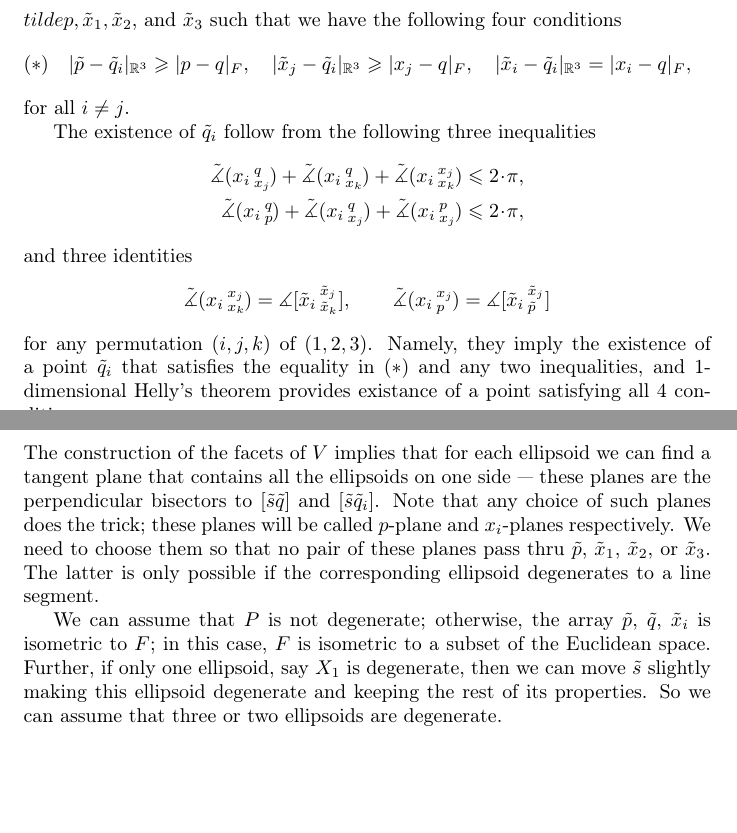
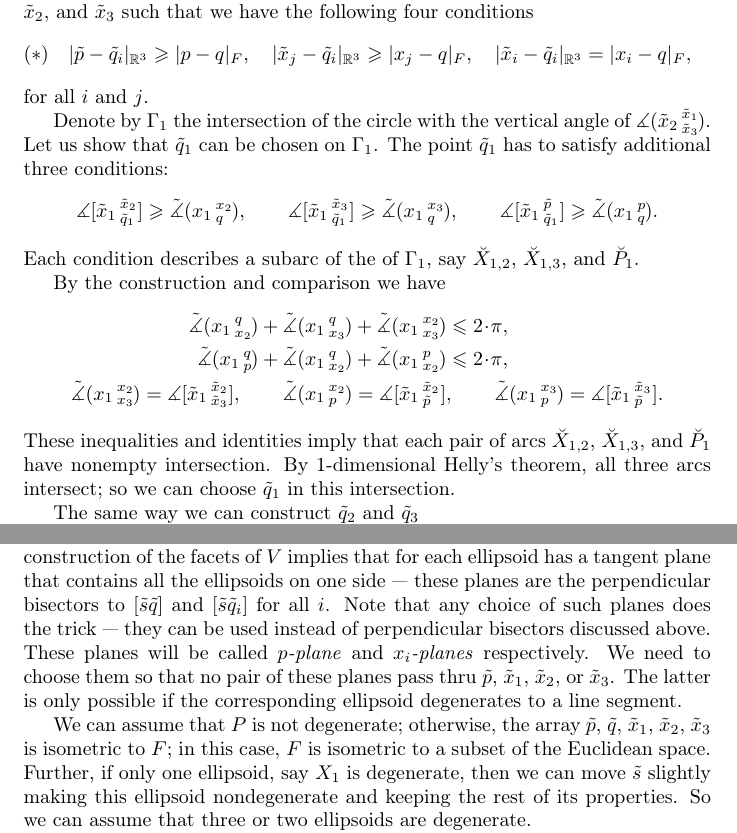
Before and after one commit to anton-petrunin/toyoda, a LaTeX paper (5-CBB.tex, which reads quad.sty): two parts of pages 6 and 7 of 15, joined at a grey line, cut so that both start at the same text, the shorter picture padded with empty space. Compiled offline with pdfLaTeX.

Commit message:
фиксики

```diff
--- a/5-CBB.tex
+++ b/5-CBB.tex
@@ -300,30 +300,42 @@ It implies the existence of point $\tilde q\in\RR^3$ such that
 \]
 for any $i$.
-Further, note that there are points $\tilde q_1$, $\tilde q_2$, $\tilde q_3$ in the plane that contains $\\tilde p, \tilde x_1, \tilde x_2$, and $\tilde x_3$ such that we have the following four conditions
+
+Further, let us show that there are points $\tilde q_1$, $\tilde q_2$, $\tilde q_3$ in the plane thru $\tilde p$, $\tilde x_1$, $\tilde x_2$, and $\tilde x_3$ such that we have the following four conditions
 \[|\tilde p-\tilde q_i|_{\RR^3}\ge |p-q|_F,
 \quad
 |\tilde x_j-\tilde q_i|_{\RR^3}\ge|x_j-q|_F,
 \quad
 |\tilde x_i-\tilde q_i|_{\RR^3}=|x_i-q|_F,
 \leqno({*})\]
-for all $i\ne j$.
+for all $i$ and $j$.
 
-The existence of $\tilde q_i$ follow from the following three inequalities
-\[
-\begin{aligned}
-\angk{x_i}{q}{x_j}+\angk{x_i}{q}{x_k}+\angk{x_i}{x_j}{x_k}&\le 2\cdot\pi,
+Denote by $\Gamma_1$ the intersection of the circle with the vertical angle of $\ang{\tilde x_2}{\tilde x_1}{\tilde x_3}$.
+Let us show that $\tilde q_1$ can be chosen on $\Gamma_1$.
+The point $\tilde q_1$ has to satisfy additional three conditions:
+\[\measuredangle\hinge{\tilde x_1}{\tilde x_2}{\tilde q_1}\ge \angk{x_1}{x_2}{q},
+\qquad
+\measuredangle\hinge{\tilde x_1}{\tilde x_3}{\tilde q_1}\ge \angk{x_1}{x_3}{q},
+\qquad
+\measuredangle\hinge{\tilde x_1}{\tilde p}{\tilde q_1}\ge \angk{x_1}{p}{q}.\]
+Each condition describes a subarc of the of $\Gamma_1$, say $\breve{X}_{1,2}$, $\breve{X}_{1,3}$, and $\breve{P}_{1}$.
+
+By the construction and comparison we have
+\begin{align*}
+\angk{x_1}{q}{x_2}+\angk{x_1}{q}{x_3}&+\angk{x_1}{x_2}{x_3}\le 2\cdot\pi,
 \\
-\angk{x_i}{q}{p}+\angk{x_i}{q}{x_j}+\angk{x_i}{p}{x_j}&\le 2\cdot\pi,
-\end{aligned}
-\]
-and three identities
-\[\angk{x_i}{x_j}{x_k}=\measuredangle\hinge{\tilde x_i}{\tilde x_j}{\tilde x_k},
+\angk{x_1}{q}{p}+\angk{x_1}{q}{x_2}&+\angk{x_1}{p}{x_2}\le 2\cdot\pi,
+\\
+\angk{x_1}{x_2}{x_3}=\measuredangle\hinge{\tilde x_1}{\tilde x_2}{\tilde x_3},
 \qquad
-\angk{x_i}{x_j}{p}=\measuredangle\hinge{\tilde x_i}{\tilde x_j}{\tilde p}
-\]
-for any permutation $(i,j,k)$ of $(1,2,3)$.
-Namely, they imply the existence of a point $\tilde q_i$ that satisfies the equality in $({*})$ and any two inequalities,
-and 1-dimensional Helly's theorem provides existance of a point satisfying all 4 conditions.
+\angk{x_1}{x_2}{p}&=\measuredangle\hinge{\tilde x_1}{\tilde x_2}{\tilde p},
+\qquad
+\angk{x_1}{x_3}{p}=\measuredangle\hinge{\tilde x_1}{\tilde x_3}{\tilde p}.
+\end{align*}
+These inequalities and identities imply that each pair of arcs $\breve{X}_{1,2}$, $\breve{X}_{1,3}$, and $\breve{P}_{1}$ have nonempty intersection.
+By 1-dimensional Helly's theorem, all three arcs intersect;
+so we can choose $\tilde q_1$ in this intersection.
+
+The same way we can construct $\tilde q_2$ and $\tilde q_3$
 
 Now let us show that there is a point $\tilde s\in\RR^2$ such that
 \begin{align*}
@@ -364,16 +379,16 @@ After that we construct a smooth Riemannian manifold with nonnegative curvature
 \end{wrapfigure}
 
 \parit{Step 1.}
-Consider the four ellipsoids $P$, $X_1$, $X_2$, $X_3$ with the major axise $|q-p|$, $|q-x_1|$, $|q-x_2|$,$|q-x_3|$, first focus at $\tilde s$, and the second focus at $\tilde p$, $\tilde x_1$, $\tilde x_2$, $\tilde x_3$ respectively.
-The construction of the facets of $V$ implies that for each ellipsoid we can find a tangent plane that contains all the ellipsoids on one side --- these planes are the perpendicular bisectors to $[\tilde s\tilde q]$ and $[\tilde s\tilde q_i]$.
-Note that any choice of such planes does the trick;
-these planes will be called $p$-plane and $x_i$-planes respectively.
+Consider the four ellipsoids $P$, $X_1$, $X_2$, $X_3$ with the major axes $|q-p|$, $|q-x_1|$, $|q-x_2|$,$|q-x_3|$, first focus at $\tilde s$, and the second focus at $\tilde p$, $\tilde x_1$, $\tilde x_2$, $\tilde x_3$ respectively.
+The construction of the facets of $V$ implies that for each ellipsoid has a tangent plane that contains all the ellipsoids on one side --- these planes are the perpendicular bisectors to $[\tilde s\tilde q]$ and $[\tilde s\tilde q_i]$ for all $i$.
+Note that any choice of such planes does the trick --- they can be used instead of perpendicular bisectors discussed above.
+These planes will be called \emph{$p$-plane} and \emph{$x_i$-planes} respectively.
 We need to choose them so that no pair of these planes pass thru $\tilde p$, $\tilde x_1$, $\tilde x_2$, or $\tilde x_3$.
 The latter is only possible if the corresponding ellipsoid degenerates to a line segment.
 
-We can assume that $P$ is not degenerate; otherwise, the array $\tilde p$, $\tilde q$, $\tilde x_i$ is isometric to $F$;
+We can assume that $P$ is not degenerate; otherwise, the array $\tilde p$, $\tilde q$, $\tilde x_1$, $\tilde x_2$, $\tilde x_3$ is isometric to $F$;
 in this case, $F$ is isometric to a subset of the Euclidean space.
-Further, if only one ellipsoid, say $X_1$ is degenerate, then we can move $\tilde s$ slightly making this ellipsoid degenerate and keeping the rest of its properties.
+Further, if only one ellipsoid, say $X_1$ is degenerate, then we can move $\tilde s$ slightly making this ellipsoid nondegenerate and keeping the rest of its properties.
 So we can assume that three or two ellipsoids are degenerate.
 
 Suppose all three $X_1$, $X_2$, $X_3$ are degenerate, then we can choose a planes $x_i$-planes tangent to $P$; it solves our problem.
--- a/quad.sty
+++ b/quad.sty
@@ -149,7 +149,7 @@ isbn=false]{biblatex}
 
 \newcommand*{\hinge}[3]{[#1\,{}^{#2}_{#3}]}
 \newcommand*{\angk}[3]{\tilde\measuredangle(#1\,{}^{#2}_{#3}\hspace{-0.2ex})}
-
+\newcommand*{\ang}[3]{\measuredangle(#1\,{}^{#2}_{#3}\hspace{-0.2ex})}
 
 \newcommand*{\z}[1]{#1\nobreak\discretionary{}%
             {\hbox{$\mathsurround=0pt #1$}}{}}
```
Also changed, not shown: 5-CBB.tex (35 more changed lines).
